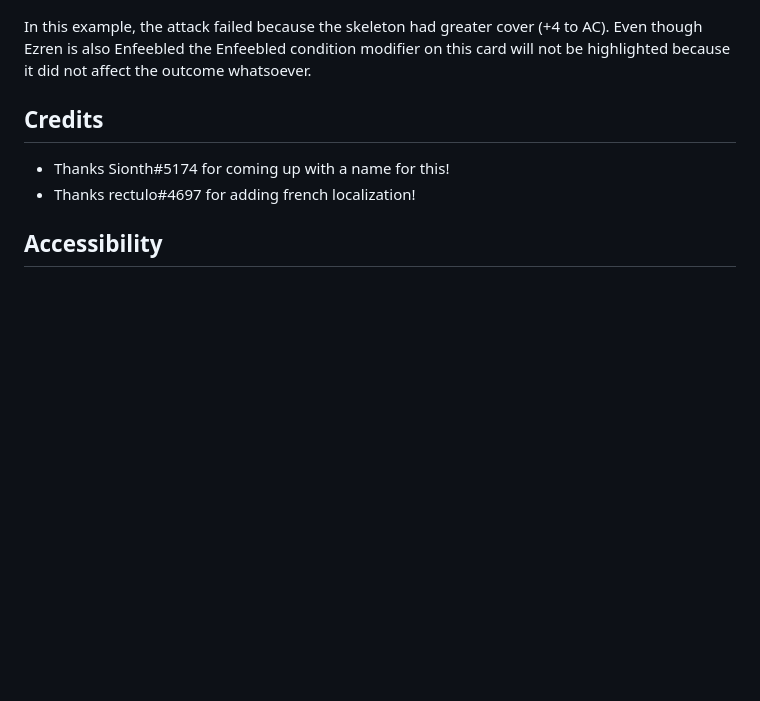
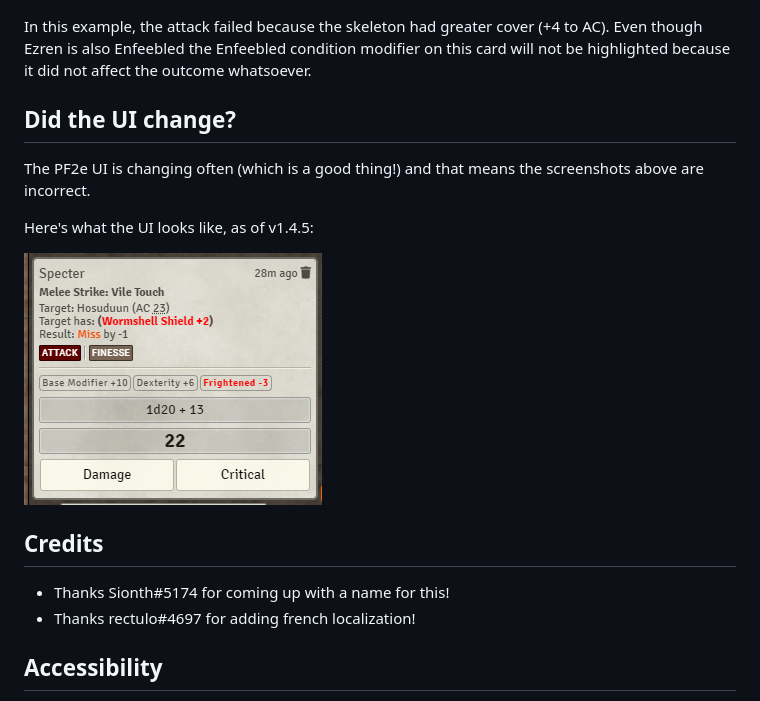
Before and after one commit to shemetz/pf2e-modifiers-matter, a Markdown page: Readme.md, the part around the change. Rendered like a GitHub page; pictures changed too: metadata/v1_4_5_example.png (added); blank space fills up the shorter version.

```diff
--- a/Readme.md
+++ b/Readme.md
@@ -98,6 +98,14 @@ In this example, the attack failed because the skeleton had greater cover (+4 to
 Enfeebled the Enfeebled condition modifier on this card will not be highlighted because it did not affect the outcome
 whatsoever.
 
+## Did the UI change?
+
+The PF2e UI is changing often (which is a good thing!) and that means the screenshots above are incorrect.
+
+Here's what the UI looks like, as of v1.4.5:
+
+![](metadata/v1_4_5_example.png)
+
 ## Credits
 
 - Thanks Sionth#5174 for coming up with a name for this!
```
Also changed, not shown: 1 other file.
